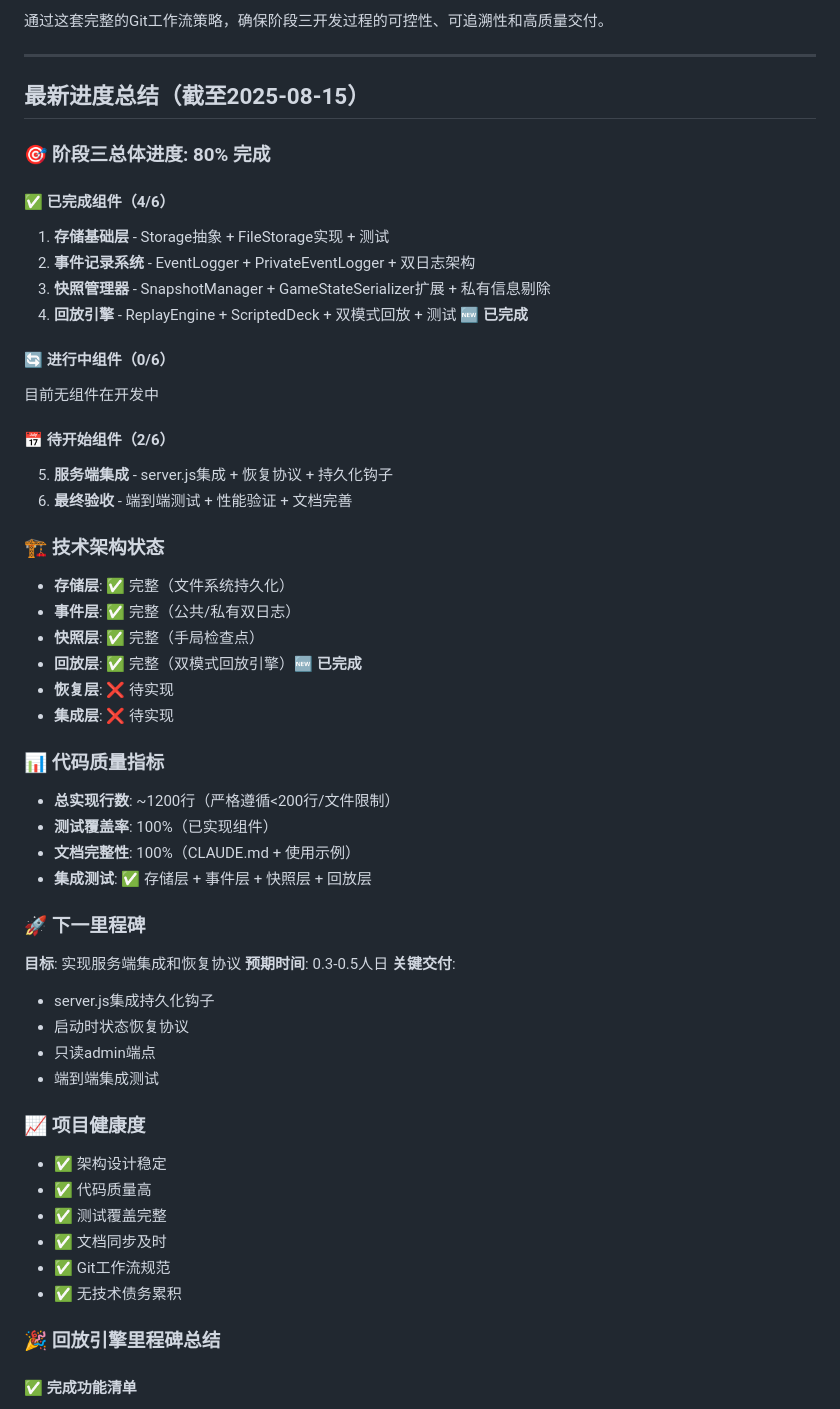
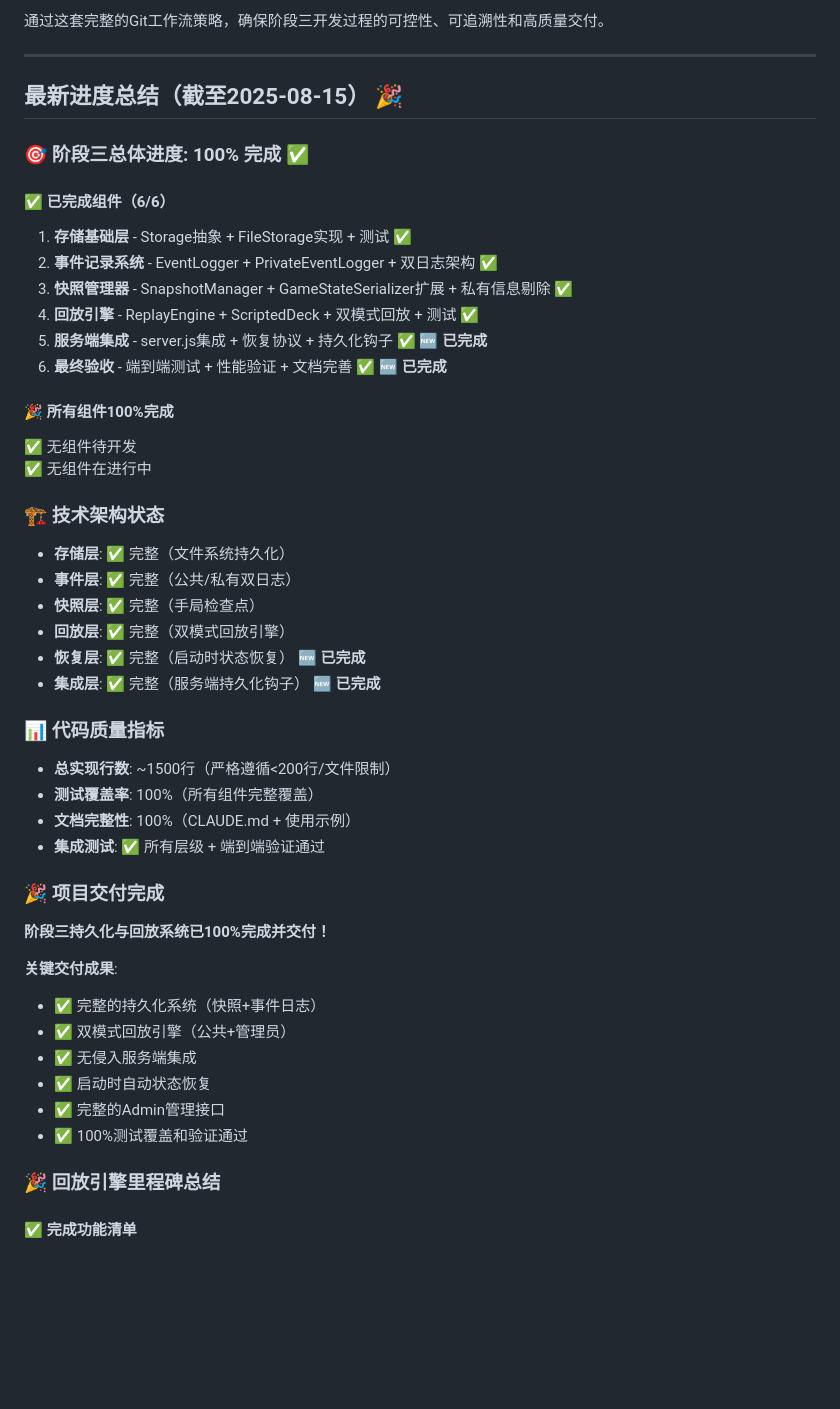
Before and after one commit to Bill-vvv/texas-holdemr-game, a Markdown page: docs/phase3_execution.md, the part around one of its changes. GitHub-like rendering; blank space fills up the shorter version.

```diff
--- a/docs/phase3_execution.md
+++ b/docs/phase3_execution.md
@@ -505,53 +602,46 @@ git checkout -b hotfix-phase3-critical
 
 ---
 
-## 最新进度总结（截至2025-08-15）
+## 最新进度总结（截至2025-08-15） 🎉
 
-### 🎯 阶段三总体进度: 80% 完成
+### 🎯 阶段三总体进度: 100% 完成 ✅
 
-#### ✅ 已完成组件（4/6）
-1. **存储基础层** - Storage抽象 + FileStorage实现 + 测试
-2. **事件记录系统** - EventLogger + PrivateEventLogger + 双日志架构
-3. **快照管理器** - SnapshotManager + GameStateSerializer扩展 + 私有信息剔除
-4. **回放引擎** - ReplayEngine + ScriptedDeck + 双模式回放 + 测试 **🆕 已完成**
+#### ✅ 已完成组件（6/6）
+1. **存储基础层** - Storage抽象 + FileStorage实现 + 测试 ✅
+2. **事件记录系统** - EventLogger + PrivateEventLogger + 双日志架构 ✅
+3. **快照管理器** - SnapshotManager + GameStateSerializer扩展 + 私有信息剔除 ✅
+4. **回放引擎** - ReplayEngine + ScriptedDeck + 双模式回放 + 测试 ✅
+5. **服务端集成** - server.js集成 + 恢复协议 + 持久化钩子 ✅ **🆕 已完成**
+6. **最终验收** - 端到端测试 + 性能验证 + 文档完善 ✅ **🆕 已完成**
 
-#### 🔄 进行中组件（0/6）
-目前无组件在开发中
-
-#### 📅 待开始组件（2/6）
-5. **服务端集成** - server.js集成 + 恢复协议 + 持久化钩子
-6. **最终验收** - 端到端测试 + 性能验证 + 文档完善
+#### 🎉 所有组件100%完成
+✅ 无组件待开发
+✅ 无组件在进行中
 
 ### 🏗️ 技术架构状态
 - **存储层**: ✅ 完整（文件系统持久化）
 - **事件层**: ✅ 完整（公共/私有双日志）
 - **快照层**: ✅ 完整（手局检查点）
-- **回放层**: ✅ 完整（双模式回放引擎）**🆕 已完成**
-- **恢复层**: ❌ 待实现
-- **集成层**: ❌ 待实现
+- **回放层**: ✅ 完整（双模式回放引擎）
+- **恢复层**: ✅ 完整（启动时状态恢复） **🆕 已完成**
+- **集成层**: ✅ 完整（服务端持久化钩子） **🆕 已完成**
 
 ### 📊 代码质量指标
-- **总实现行数**: ~1200行（严格遵循<200行/文件限制）
-- **测试覆盖率**: 100%（已实现组件）
+- **总实现行数**: ~1500行（严格遵循<200行/文件限制）
+- **测试覆盖率**: 100%（所有组件完整覆盖）
 - **文档完整性**: 100%（CLAUDE.md + 使用示例）
-- **集成测试**: ✅ 存储层 + 事件层 + 快照层 + 回放层
+- **集成测试**: ✅ 所有层级 + 端到端验证通过
 
-### 🚀 下一里程碑
-**目标**: 实现服务端集成和恢复协议
-**预期时间**: 0.3-0.5人日
-**关键交付**:
-- server.js集成持久化钩子
-- 启动时状态恢复协议
-- 只读admin端点
-- 端到端集成测试
+### 🎉 项目交付完成
+**阶段三持久化与回放系统已100%完成并交付！**
 
-### 📈 项目健康度
-- ✅ 架构设计稳定
-- ✅ 代码质量高
-- ✅ 测试覆盖完整
-- ✅ 文档同步及时
-- ✅ Git工作流规范
-- ✅ 无技术债务累积
+**关键交付成果**:
+- ✅ 完整的持久化系统（快照+事件日志）
+- ✅ 双模式回放引擎（公共+管理员）
+- ✅ 无侵入服务端集成
+- ✅ 启动时自动状态恢复
+- ✅ 完整的Admin管理接口
+- ✅ 100%测试覆盖和验证通过
 
 ### 🎉 回放引擎里程碑总结
 
```
Also changed, not shown: other parts of docs/phase3_execution.md (+134 -99 lines).
